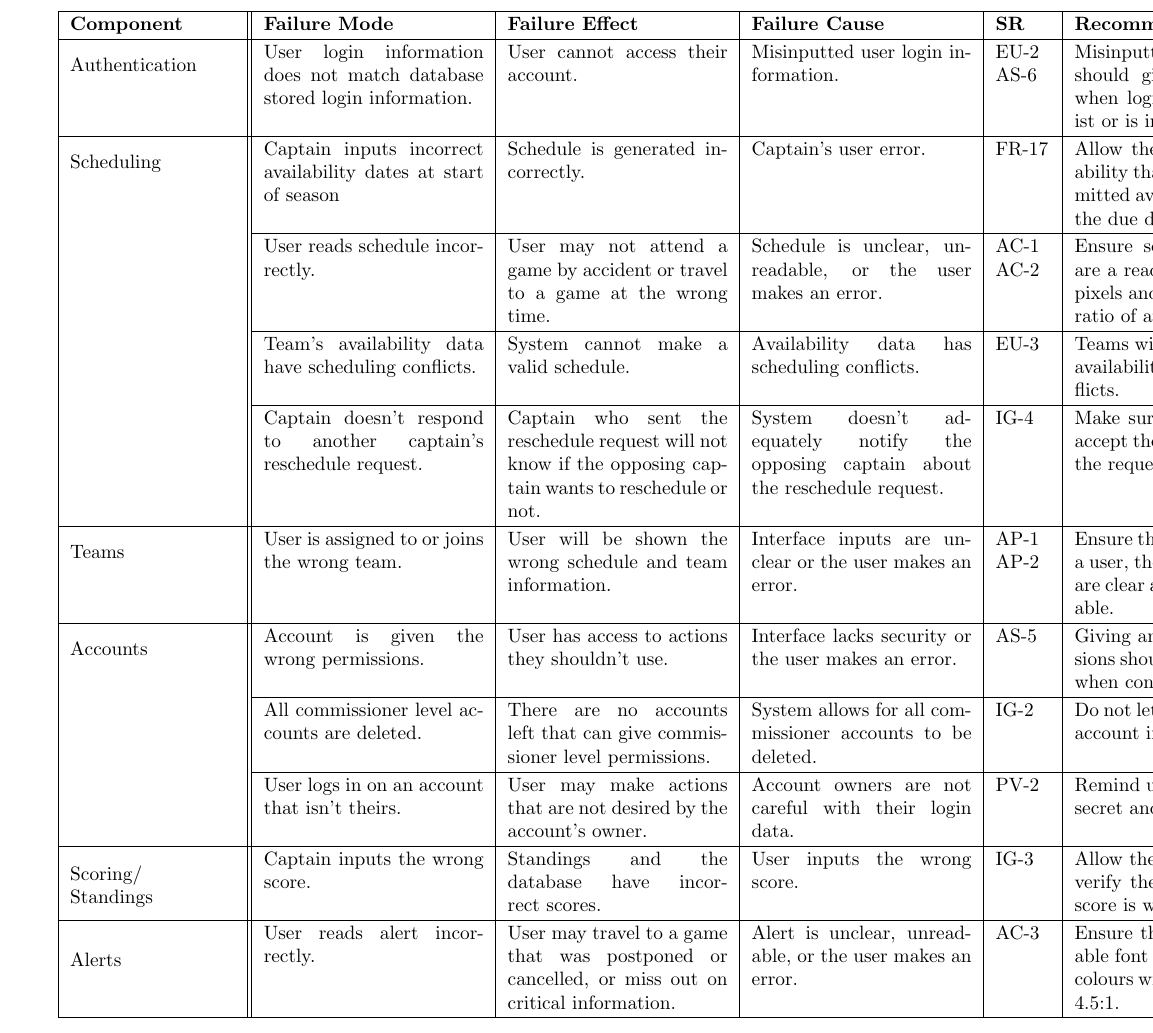
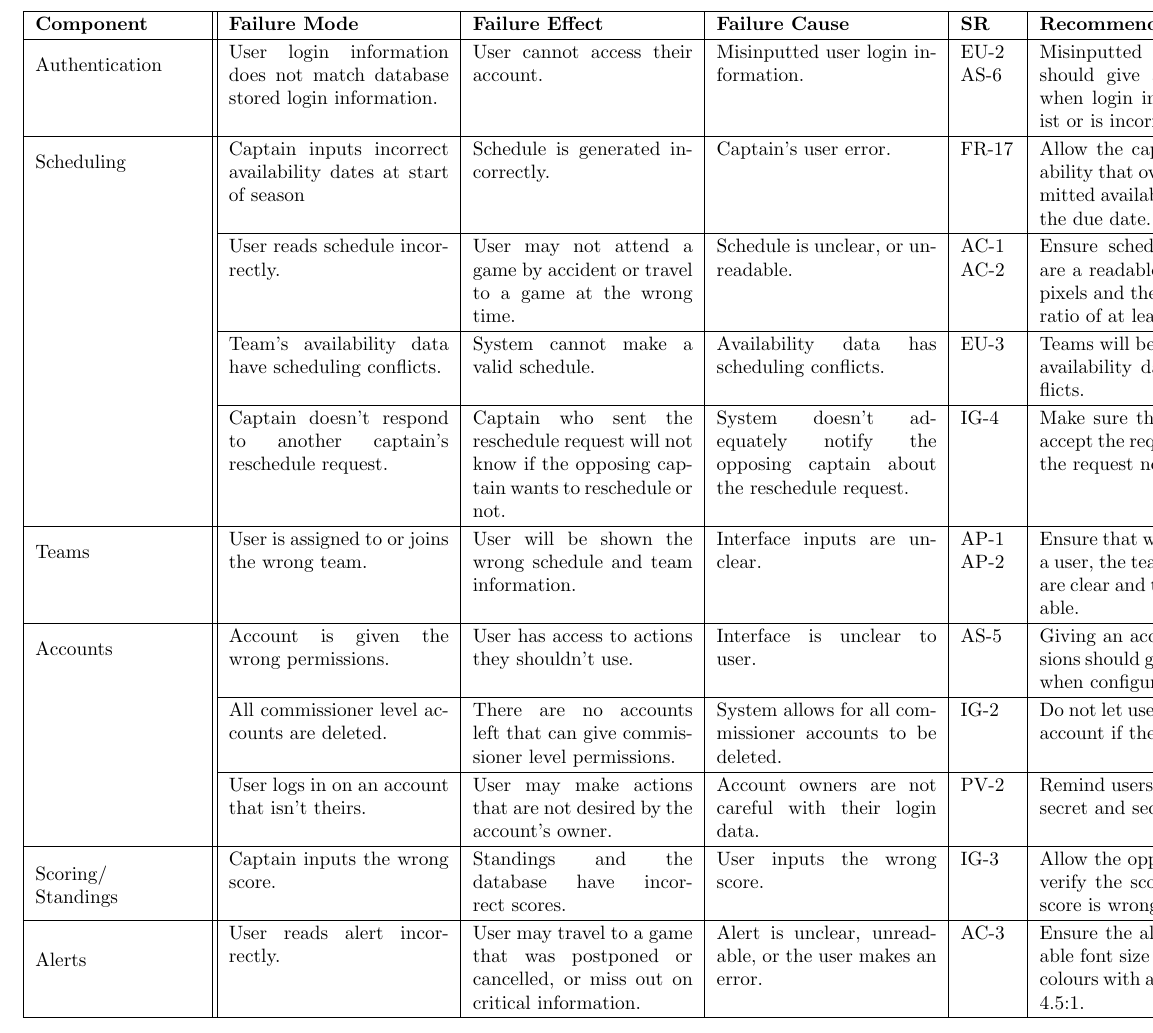
Before and after one commit to Nicholas-Fabugais-Inaba/Sandlot, a LaTeX document (docs/HazardAnalysis/HazardAnalysis.tex): part of page 6 of 17, cut so that both start at the same text. Compiled offline with pdfLaTeX.

Commit message:
Reference column added and imrpoved details on some failure causes closing #85

```diff
--- a/docs/HazardAnalysis/HazardAnalysis.tex
+++ b/docs/HazardAnalysis/HazardAnalysis.tex
@@ -179,68 +179,67 @@ This would include the web server, and weather tracker, among others.
 %\hspace*{-3.25cm}
 % adds vertical padding to table
 \def\arraystretch{1.2}
-\begin{tabularx}{504pt}{|p{3cm}||p{4cm}|p{4cm}|p{4cm}|p{1cm}|p{5.75cm}|}
-\cline{1-6}
-\textbf{Component} & \textbf{Failure Mode} & \textbf{Failure Effect} & \textbf{Failure Cause} & \textbf{SR} & \textbf{Recommended Actions}\\
-\cline{1-6}
+\begin{tabularx}{504pt}{|p{3cm}||p{4cm}|p{4cm}|p{4cm}|p{1cm}|p{5.75cm}|p{1cm}|}
+\cline{1-7}
+\textbf{Component} & \textbf{Failure Mode} & \textbf{Failure Effect} & \textbf{Failure Cause} & \textbf{SR} & \textbf{Recommended Actions} & \textbf{Ref} \\
+\cline{1-7}
 \multirow{2}{2cm}{Authentication} & User login information does not match database stored
 login information. & User cannot access their account. & Misinputted user login information.
 & EU-2 AS-6 & Misinputted user login information should give a warning to the user when
-login information does not exist or is incorrect.\\
-\cline{1-6}
+login information does not exist or is incorrect. & HA1\\
+\cline{1-7}
 \multirow{2}{2cm}{Scheduling} & Captain inputs incorrect availability dates at
 start of season & Schedule is generated incorrectly. & Captain's user error. &
 FR-17 & Allow the captain to resubmit availability that overwrites previously
-submitted availability if submitted before the due date.\\
-\cline{2-6}
+submitted availability if submitted before the due date. & HA2.1\\
+\cline{2-7}
 & User reads schedule incorrectly. & User may not attend a game by accident or
-travel to a game at the wrong time. & Schedule is unclear, unreadable, or the user
-makes an error. & AC-1 AC-2 & Ensure schedule data and structure are a readable
+travel to a game at the wrong time. & Schedule is unclear, or unreadable. & AC-1 AC-2 & Ensure schedule data and structure are a readable
 font size of at least 16 pixels and the colours have a contrast ratio of at least
-4.5:1.\\
-\cline{2-6}
+4.5:1. & HA2.2\\
+\cline{2-7}
 & Team's availability data have scheduling conflicts. & System cannot make a
 valid schedule. & Availability data has scheduling conflicts. & EU-3 & Teams
-will be given a warning if their availability data has scheduling conflicts.\\
-\cline{2-6}
+will be given a warning if their availability data has scheduling conflicts. & HA2.3\\
+\cline{2-7}
 & Captain doesn't respond to another captain's reschedule request. & Captain
 who sent the reschedule request will not know if the opposing captain wants to
 reschedule or not. & System doesn't adequately notify the opposing captain
 about the reschedule request. & IG-4 & Make sure the captain who needs to
-accept the request cannot avoid seeing the request notification.\\
-\cline{1-6}
+accept the request cannot avoid seeing the request notification. & HA2.4\\
+\cline{1-7}
 \multirow{2}{2cm}{Teams} & User is assigned to or joins the wrong team. & User
 will be shown the wrong schedule and team information. & Interface inputs are
-unclear or the user makes an error. & AP-1 AP-2 & Ensure that when assigning a team for a
+unclear. & AP-1 AP-2 & Ensure that when assigning a team for a
 user, the team options to select from are clear and the input section is
-readable.\\
-\cline{1-6}
+readable. & HA3\\
+\cline{1-7}
 \multirow{2}{2cm}{Accounts} & Account is given the wrong permissions. & User
-has access to actions they shouldn't use. & Interface lacks security or the user
-makes an error. & AS-5 & Giving an account additional permissions should give
-a warning to the user when configuring accounts.\\
-\cline{2-6}
+has access to actions they shouldn't use. & Interface is unclear to user. & AS-5 & Giving an account additional permissions should give
+a warning to the user when configuring accounts. & HA4.1\\
+\cline{2-7}
 & All commissioner level accounts are deleted. & There are no accounts left
 that can give commissioner level permissions. & System allows for all
 commissioner accounts to be deleted. & IG-2 & Do not let users delete a
-commissioner account if there is only one left.\\
-\cline{2-6}
+commissioner account if there is only one left. & HA4.2\\
+\cline{2-7}
 & User logs in on an account that isn't theirs. & User may make actions that
 are not desired by the account's owner. & Account owners are not careful with
-their login data. & PV-2 & Remind users to keep their passwords secret and secure.\\
-\cline{1-6}
+their login data. & PV-2 & Remind users to keep their passwords secret and secure.
+& HA4.3\\
+\cline{1-7}
 \multirow{3}{2cm}{Scoring/ Standings} & Captain inputs the wrong score. &
 Standings and the database have incorrect scores. & User inputs the wrong score. &
 IG-3 & Allow the opposing team's captain to verify the score and contest it if
-the score is wrong.\\
-\cline{2-6}
-\cline{1-6}
+the score is wrong. & HA5\\
+\cline{2-7}
+\cline{1-7}
 \multirow{3}{2cm}{Alerts} & User reads alert incorrectly. &
 User may travel to a game that was postponed or cancelled, or miss out on
 critical information. & Alert is unclear, unreadable, or the user makes an error. &
 AC-3 & Ensure the alert message has a readable font size of at least 16 pixels
-and colours with a contrast ratio of at least 4.5:1.\\
-\cline{2-6}
+and colours with a contrast ratio of at least 4.5:1. & HA6\\
+\cline{2-7}
 \hline
 \end{tabularx}
 
```
Also changed, not shown: docs/HazardAnalysis/HazardAnalysis.tex (2 more changed lines).
